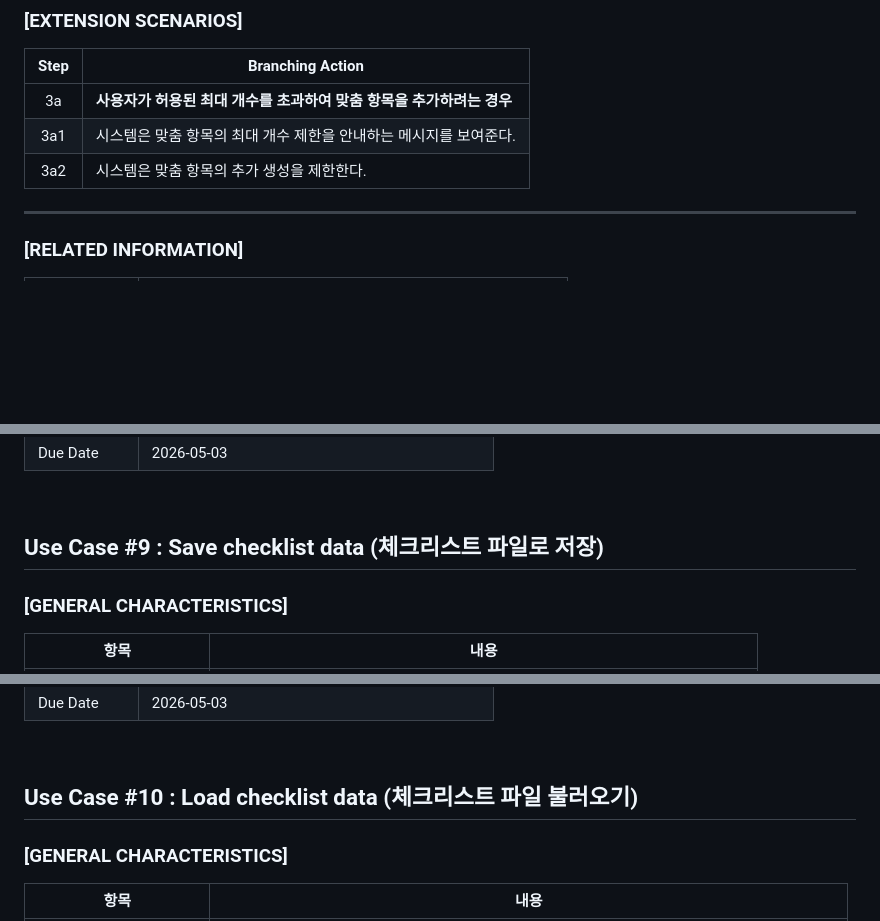
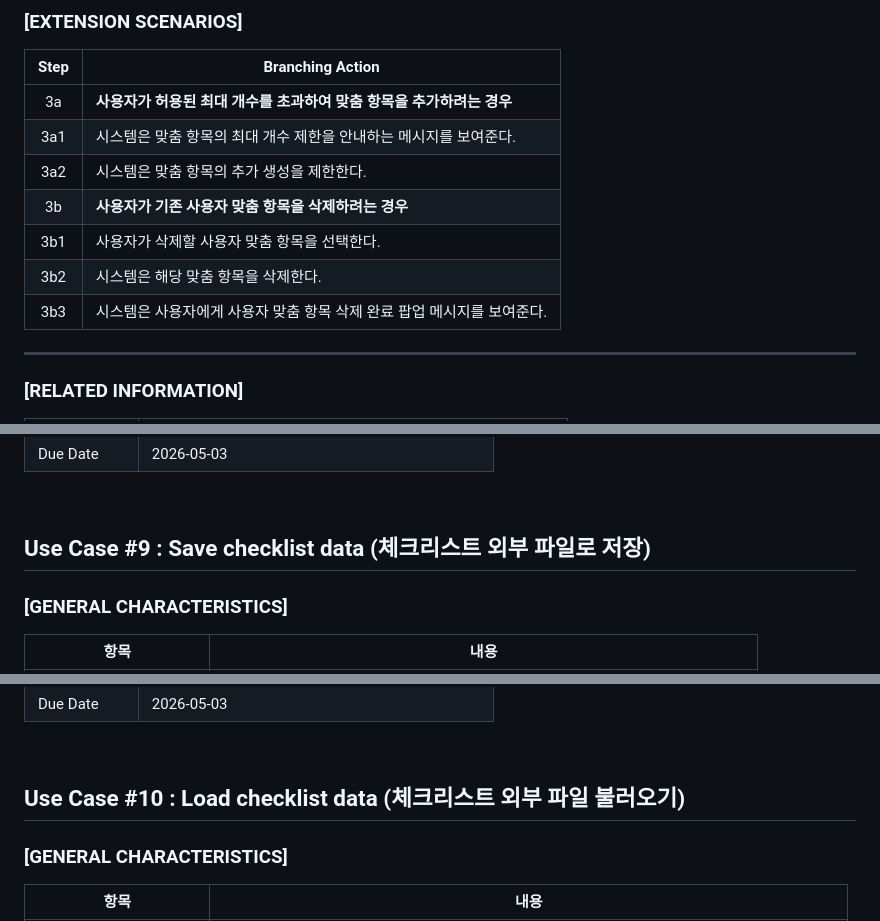
Before and after one commit to HyeRyeongYu/room-decision-assistant, a Markdown page: Analysis_[22421583_유혜령].md, 3 parts joined by grey strips. Drawn GitHub-style; blank space fills up the shorter version.

Commit message:
Update Analysis_[22421583_유혜령].md
UC4 예외 상황 추가 및 UC9와 UC10 단어 추가

```diff
--- a/Analysis_[22421583_유혜령].md
+++ b/Analysis_[22421583_유혜령].md
@@ -274,6 +274,10 @@
 | 3a | **사용자가 허용된 최대 개수를 초과하여 맞춤 항목을 추가하려는 경우** |
 | 3a1 | 시스템은 맞춤 항목의 최대 개수 제한을 안내하는 메시지를 보여준다. |
 | 3a2 | 시스템은 맞춤 항목의 추가 생성을 제한한다. |
+| 3b | **사용자가 기존 사용자 맞춤 항목을 삭제하려는 경우** |
+| 3b1 | 사용자가 삭제할 사용자 맞춤 항목을 선택한다. |
+| 3b2 | 시스템은 해당 맞춤 항목을 삭제한다. |
+| 3b3 | 시스템은 사용자에게 사용자 맞춤 항목 삭제 완료 팝업 메시지를 보여준다. |
 
 ---
 
@@ -505,7 +509,7 @@
 | Due Date | 2026-05-03 |
 <br>
 
-## Use Case #9 : Save checklist data (체크리스트 파일로 저장)
+## Use Case #9 : Save checklist data (체크리스트 외부 파일로 저장)
 ### [GENERAL CHARACTERISTICS]
 
 | 항목 | 내용 |
@@ -558,7 +562,7 @@
 | Due Date | 2026-05-03 |
 <br>
 
-## Use Case #10 : Load checklist data (체크리스트 파일 불러오기)
+## Use Case #10 : Load checklist data (체크리스트 외부 파일 불러오기)
 ### [GENERAL CHARACTERISTICS]
 
 | 항목 | 내용 |
```
